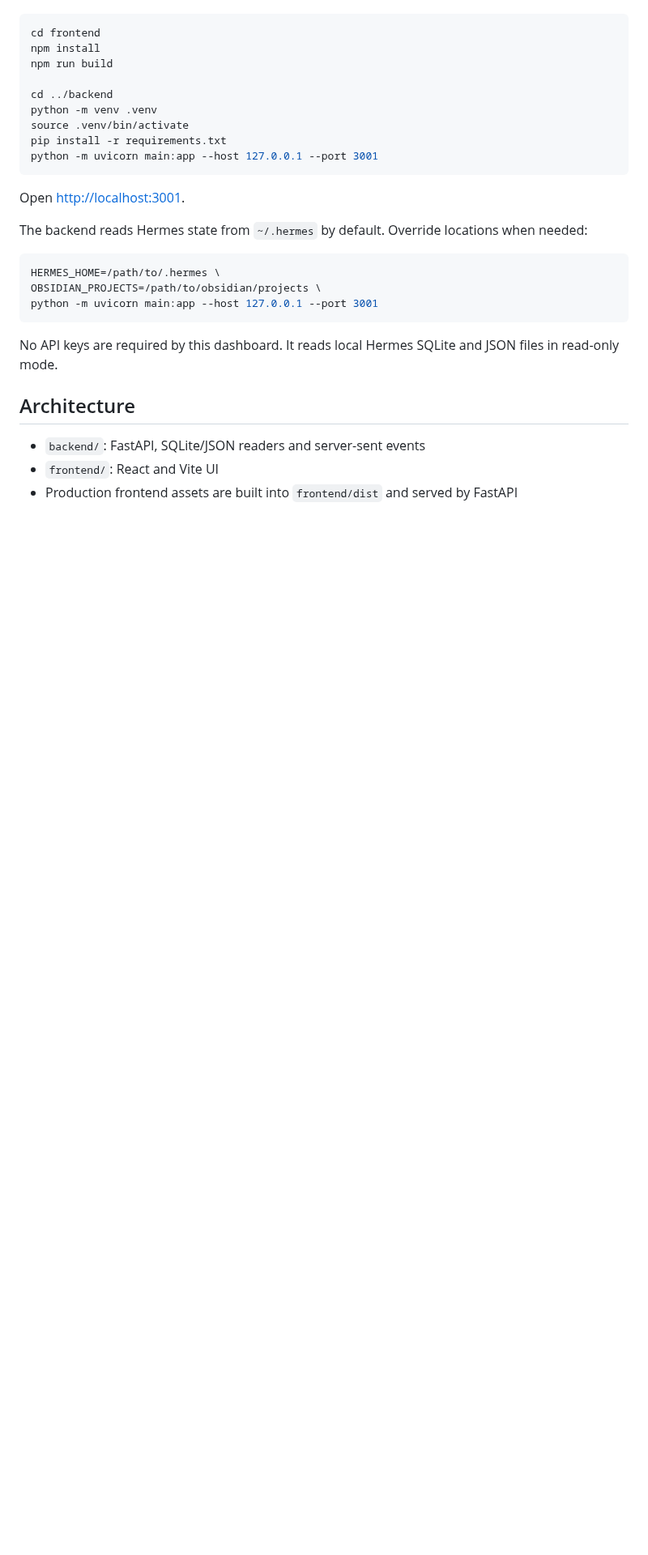
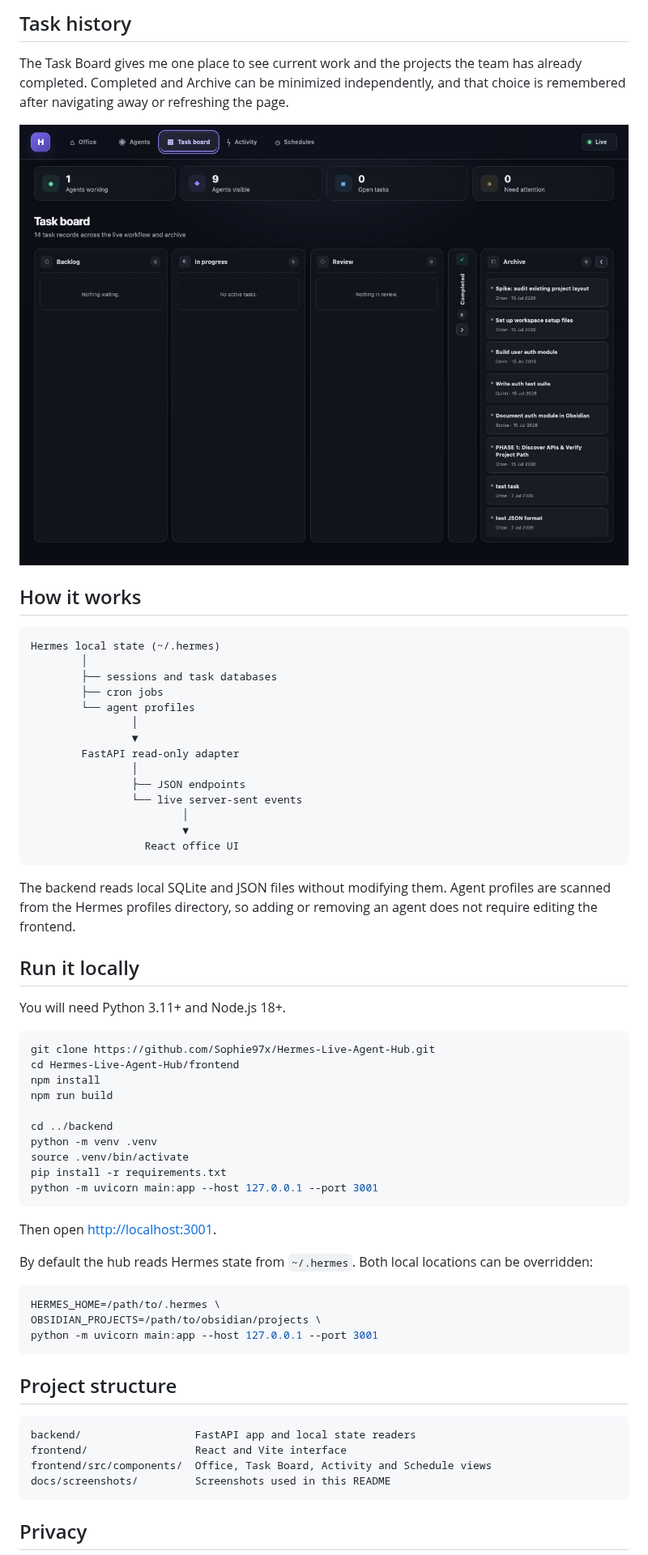
Before and after one commit to Sophie97x/Hermes-Live-Agent-Hub, a Markdown page: README.md, the part around one of its changes. Shown at 81% size. Drawn GitHub-style; pictures changed too: docs/screenshots/task-board.png (added); blank space fills up the shorter version.

Commit message:
Add project screenshots and README story

````diff
--- a/README.md
+++ b/README.md
@@ -20,6 +31,37 @@ Requirements: Python 3.11+ and Node.js 18+.
+## Task history
+
+The Task Board gives me one place to see current work and the projects the team has already completed. Completed and Archive can be minimized independently, and that choice is remembered after navigating away or refreshing the page.
+
+![Hermes Live Agent Hub task board](docs/screenshots/task-board.png)
+
+## How it works
+
+```text
+Hermes local state (~/.hermes)
+        │
+        ├── sessions and task databases
+        ├── cron jobs
+        └── agent profiles
+                │
+                ▼
+        FastAPI read-only adapter
+                │
+                ├── JSON endpoints
+                └── live server-sent events
+                        │
+                        ▼
+                  React office UI
+```
+
+The backend reads local SQLite and JSON files without modifying them. Agent profiles are scanned from the Hermes profiles directory, so adding or removing an agent does not require editing the frontend.
+
+## Run it locally
+
+You will need Python 3.11+ and Node.js 18+.
 
 ```bash
-cd frontend
+git clone https://github.com/Sophie97x/Hermes-Live-Agent-Hub.git
+cd Hermes-Live-Agent-Hub/frontend
 npm install
 npm run build
 
@@ -30,9 +72,9 @@ pip install -r requirements.txt
 python -m uvicorn main:app --host 127.0.0.1 --port 3001
 ```
 
-Open <http://localhost:3001>.
+Then open [http://localhost:3001](http://localhost:3001).
 
-The backend reads Hermes state from `~/.hermes` by default. Override locations when needed:
+By default the hub reads Hermes state from `~/.hermes`. Both local locations can be overridden:
 
 ```bash
 HERMES_HOME=/path/to/.hermes \
@@ -40,11 +82,14 @@ OBSIDIAN_PROJECTS=/path/to/obsidian/projects \
 python -m uvicorn main:app --host 127.0.0.1 --port 3001
 ```
 
-No API keys are required by this dashboard. It reads local Hermes SQLite and JSON files in read-only mode.
+## Project structure
 
-## Architecture
+```text
+backend/                  FastAPI app and local state readers
+frontend/                 React and Vite interface
+frontend/src/components/  Office, Task Board, Activity and Schedule views
+docs/screenshots/         Screenshots used in this README
+```
 
-- `backend/`: FastAPI, SQLite/JSON readers and server-sent events
-- `frontend/`: React and Vite UI
-- Production frontend assets are built into `frontend/dist` and served by FastAPI
+## Privacy
 
````
Also changed, not shown: other parts of README.md (+28 -15 lines), docs/screenshots/office.png (added).
